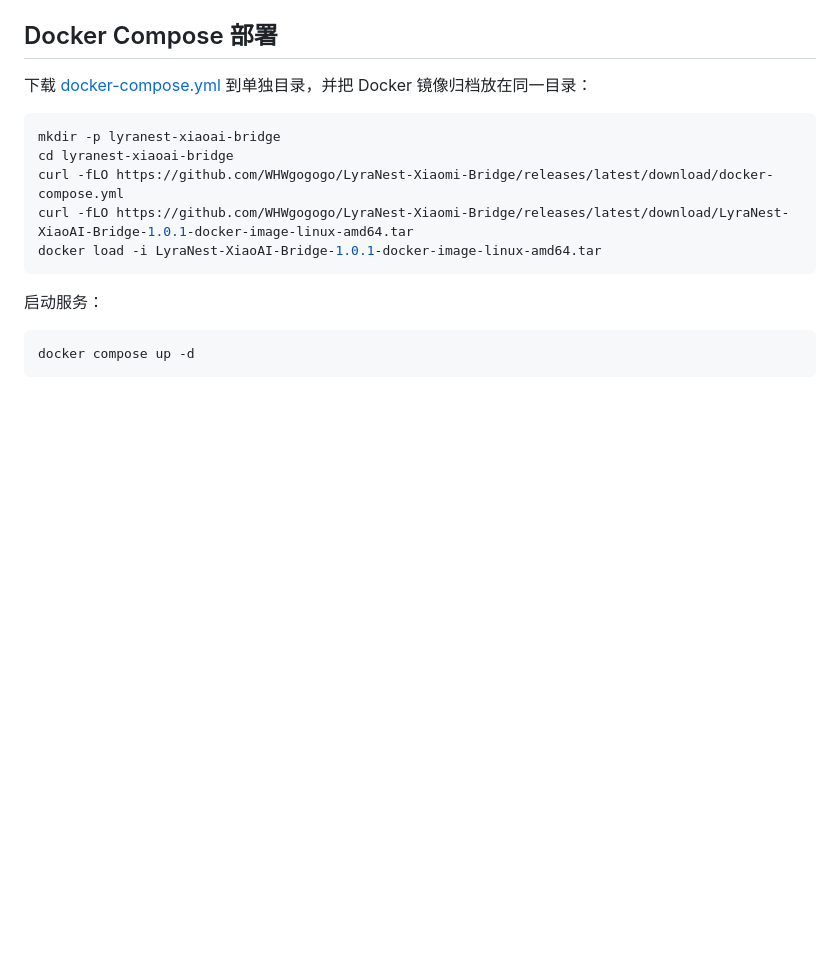
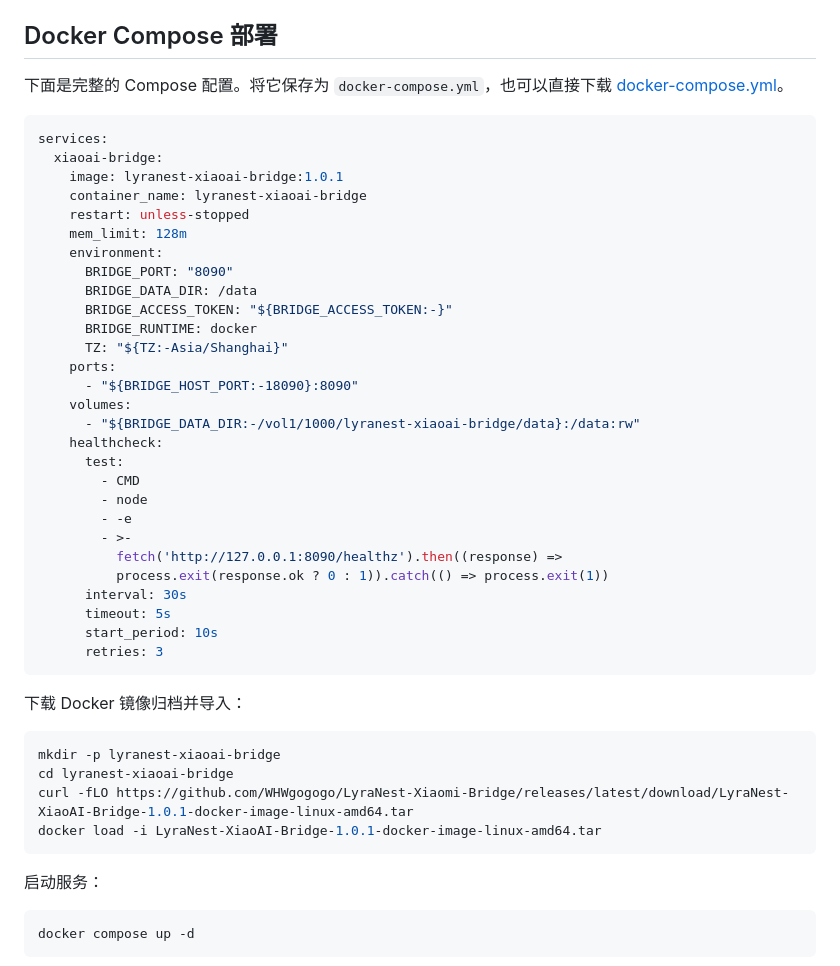
Before and after one commit to WHWgogogo/LyraNest-Xiaoai-Bridge, a Markdown page: README.md, the part around the change. GitHub-like rendering; blank space fills up the shorter version.

Commit message:
docs: embed compose configuration in readme

````diff
--- a/README.md
+++ b/README.md
@@ -86,12 +86,44 @@ docker run -d --name lyranest-xiaoai-bridge \
 
 ## Docker Compose 部署
 
-下载 [docker-compose.yml](https://github.com/WHWgogogo/LyraNest-Xiaomi-Bridge/releases/latest/download/docker-compose.yml) 到单独目录，并把 Docker 镜像归档放在同一目录：
+下面是完整的 Compose 配置。将它保存为 `docker-compose.yml`，也可以直接下载 [docker-compose.yml](https://github.com/WHWgogogo/LyraNest-Xiaomi-Bridge/releases/latest/download/docker-compose.yml)。
+
+```yaml
+services:
+  xiaoai-bridge:
+    image: lyranest-xiaoai-bridge:1.0.1
+    container_name: lyranest-xiaoai-bridge
+    restart: unless-stopped
+    mem_limit: 128m
+    environment:
+      BRIDGE_PORT: "8090"
+      BRIDGE_DATA_DIR: /data
+      BRIDGE_ACCESS_TOKEN: "${BRIDGE_ACCESS_TOKEN:-}"
+      BRIDGE_RUNTIME: docker
+      TZ: "${TZ:-Asia/Shanghai}"
+    ports:
+      - "${BRIDGE_HOST_PORT:-18090}:8090"
+    volumes:
+      - "${BRIDGE_DATA_DIR:-/vol1/1000/lyranest-xiaoai-bridge/data}:/data:rw"
+    healthcheck:
+      test:
+        - CMD
+        - node
+        - -e
+        - >-
+          fetch('http://127.0.0.1:8090/healthz').then((response) =>
+          process.exit(response.ok ? 0 : 1)).catch(() => process.exit(1))
+      interval: 30s
+      timeout: 5s
+      start_period: 10s
+      retries: 3
+```
+
+下载 Docker 镜像归档并导入：
 
 ```bash
 mkdir -p lyranest-xiaoai-bridge
 cd lyranest-xiaoai-bridge
-curl -fLO https://github.com/WHWgogogo/LyraNest-Xiaomi-Bridge/releases/latest/download/docker-compose.yml
 curl -fLO https://github.com/WHWgogogo/LyraNest-Xiaomi-Bridge/releases/latest/download/LyraNest-XiaoAI-Bridge-1.0.1-docker-image-linux-amd64.tar
 docker load -i LyraNest-XiaoAI-Bridge-1.0.1-docker-image-linux-amd64.tar
 ```
````
